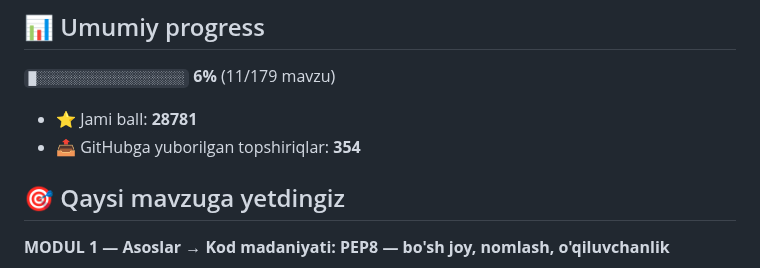
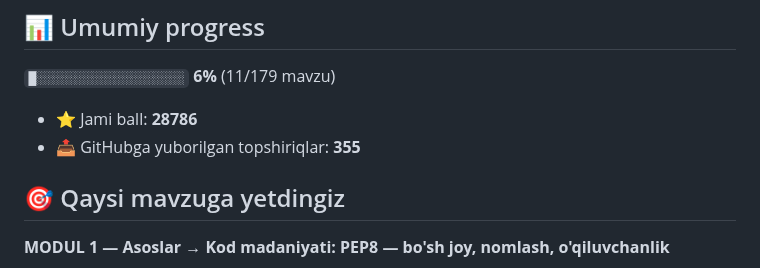
Before and after one commit to mominjonm919-web/aziz-academy-topshiriqlar, a Markdown page: README.md, the part around one of its changes. Rendered like a GitHub page.

Commit message:
docs: progress README yangilandi

```diff
--- a/README.md
+++ b/README.md
@@ -6,8 +6,8 @@
 
 `█░░░░░░░░░░░░░░░░░░░` **6%**  (11/179 mavzu)
 
-- ⭐ Jami ball: **28781**
-- 📤 GitHubga yuborilgan topshiriqlar: **354**
+- ⭐ Jami ball: **28786**
+- 📤 GitHubga yuborilgan topshiriqlar: **355**
 
 ## 🎯 Qaysi mavzuga yetdingiz
 
```
Also changed, not shown: other parts of README.md (+1 -1 lines).
